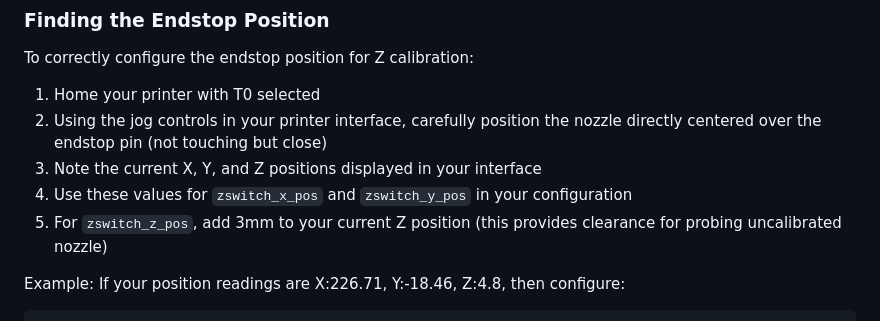
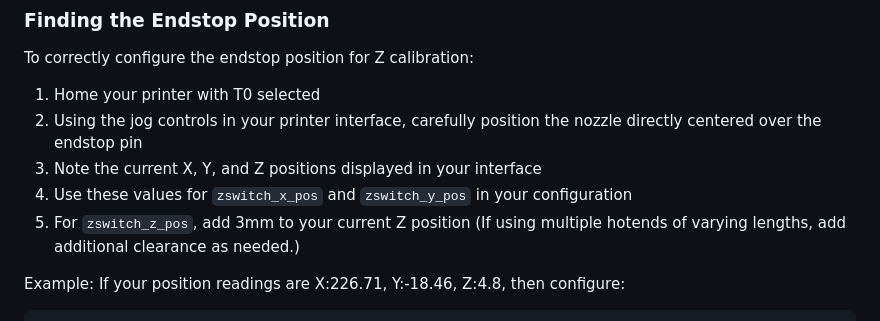
Before and after one commit to nic335/Axiscope, a Markdown page: README.md, the part around the change. Rendered like a GitHub page.

Commit message:
re-wordings documentation

````diff
--- a/README.md
+++ b/README.md
@@ -96,10 +96,10 @@ finish_gcode: M118 Calibration complete
 To correctly configure the endstop position for Z calibration:
 
 1. Home your printer with T0 selected
-2. Using the jog controls in your printer interface, carefully position the nozzle directly centered over the endstop pin (not touching but close)
+2. Using the jog controls in your printer interface, carefully position the nozzle directly centered over the endstop pin
 3. Note the current X, Y, and Z positions displayed in your interface
 4. Use these values for `zswitch_x_pos` and `zswitch_y_pos` in your configuration
-5. For `zswitch_z_pos`, add 3mm to your current Z position (this provides clearance for probing uncalibrated nozzle)
+5. For `zswitch_z_pos`, add 3mm to your current Z position (If using multiple hotends of varying lengths, add additional clearance as needed.)
 
 Example: If your position readings are X:226.71, Y:-18.46, Z:4.8, then configure:
 ```
````
